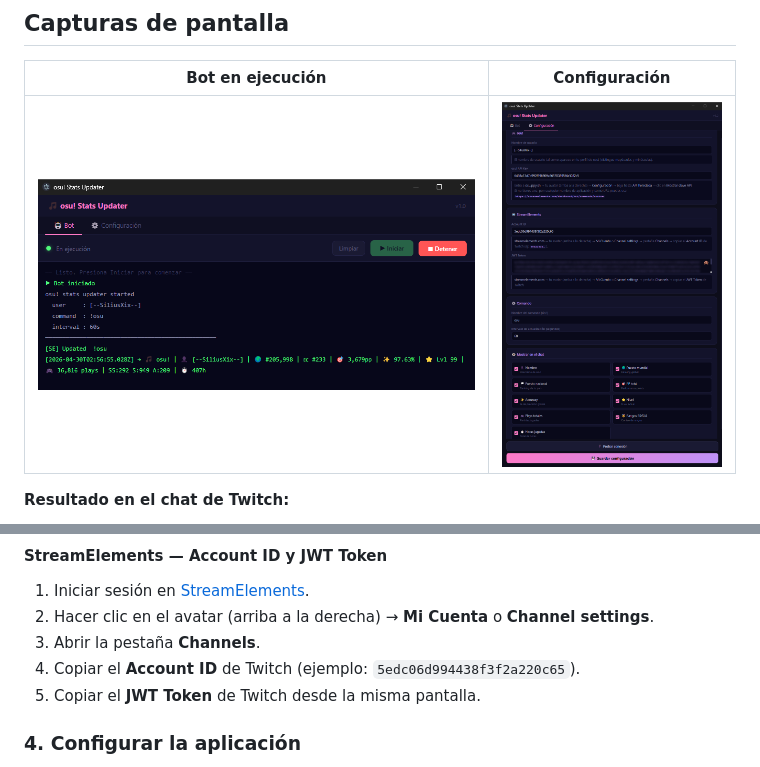
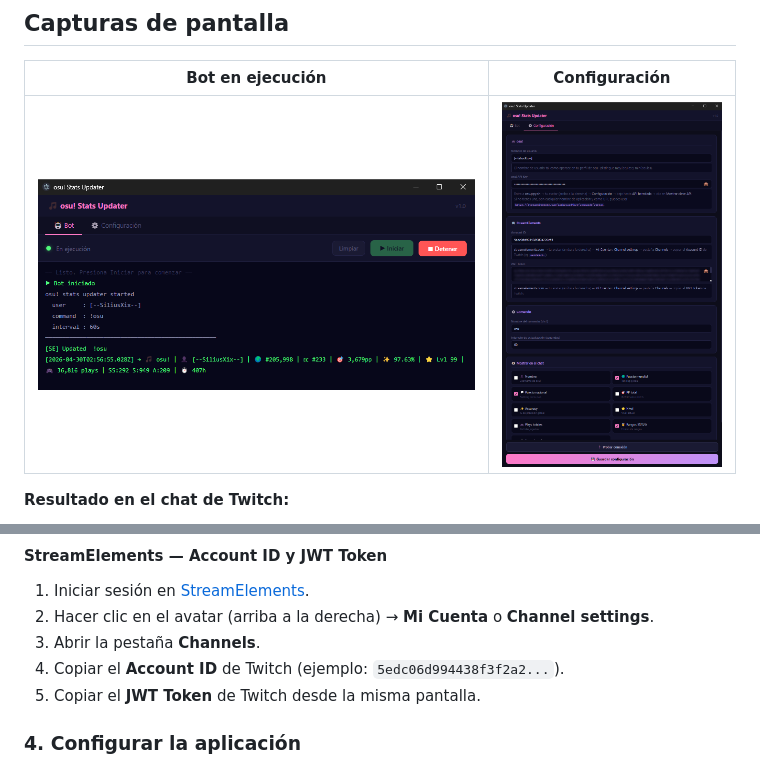
Before and after one commit to SiliusJM/osu-stats-updater, a Markdown page: README.md, 2 parts joined by grey strips. GitHub-like rendering; pictures changed too: assets/screenshots/configuracion.png.

```diff
--- a/README.md
+++ b/README.md
@@ -64,7 +64,7 @@ npm install
 1. Iniciar sesión en [StreamElements](https://streamelements.com).
 2. Hacer clic en el avatar (arriba a la derecha) → **Mi Cuenta** o **Channel settings**.
 3. Abrir la pestaña **Channels**.
-4. Copiar el **Account ID** de Twitch (ejemplo: `5edc06d994438f3f2a220c65`).
+4. Copiar el **Account ID** de Twitch (ejemplo: `5edc06d994438f3f2a2...`).
 5. Copiar el **JWT Token** de Twitch desde la misma pantalla.
 
 ### 4. Configurar la aplicación
```
Also changed, not shown: 1 other file.
